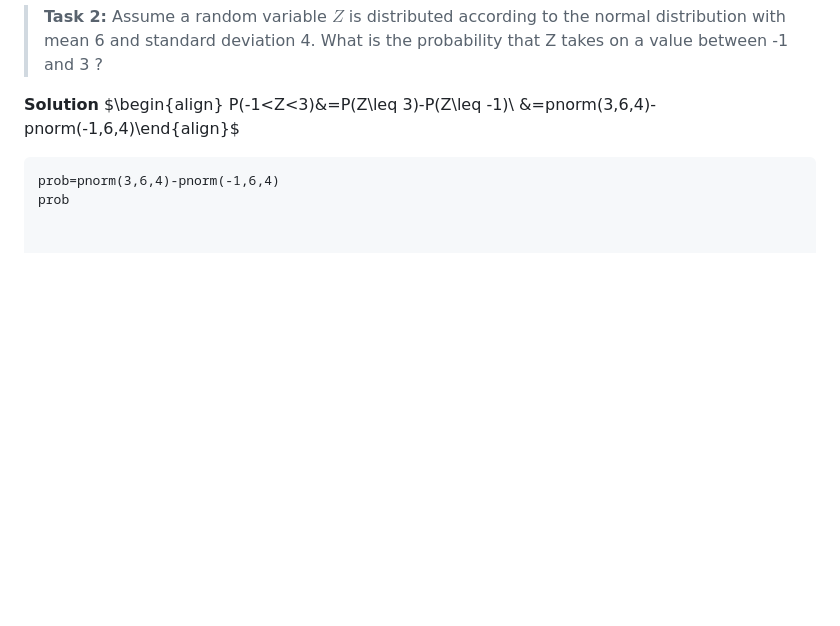
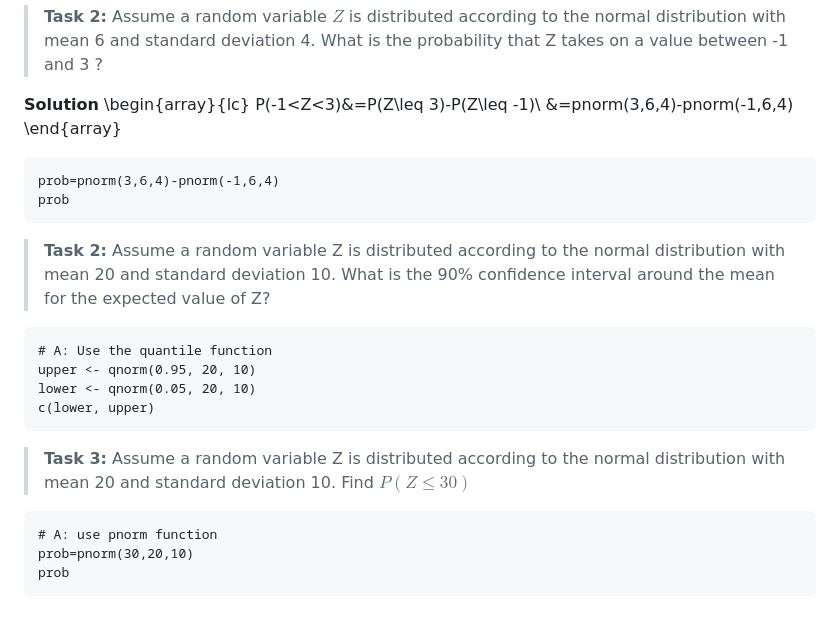
Before and after one commit to sijuswamy/Data-Analytics-using-R, a Markdown page: Basic Probability distributions.md, the part around the change. Drawn GitHub-style; blank space fills up the shorter version.

````diff
--- a/Basic Probability distributions.md
+++ b/Basic Probability distributions.md
@@ -77,9 +77,28 @@ axis(side = 1, at = axis_bounds, pos = 0)
 >**Task 2:** Assume a random variable $Z$ is distributed according to the normal distribution with mean 6 and standard deviation 4. What is the probability that Z takes on a value between -1 and 3 ?
 
 **Solution**
-$\begin{align}
+\begin{array}{lc}
 P(-1<Z<3)&=P(Z\leq 3)-P(Z\leq -1)\\
-         &=pnorm(3,6,4)-pnorm(-1,6,4)\end{align}$
+&=pnorm(3,6,4)-pnorm(-1,6,4)
+\end{array}
 ```
 prob=pnorm(3,6,4)-pnorm(-1,6,4)
 prob
+```
+
+>**Task 2:** Assume a random variable Z is distributed according to the normal distribution with mean 20 and standard deviation 10. What is the 90% confidence interval around the mean for the expected value of Z?
+
+```
+# A: Use the quantile function
+upper <- qnorm(0.95, 20, 10)
+lower <- qnorm(0.05, 20, 10)
+c(lower, upper)
+```
+
+>**Task 3:** Assume a random variable Z is distributed according to the normal distribution with mean 20 and standard deviation 10. Find $P(Z\leq 30)$
+
+```
+# A: use pnorm function
+prob=pnorm(30,20,10)
+prob
+```
````
